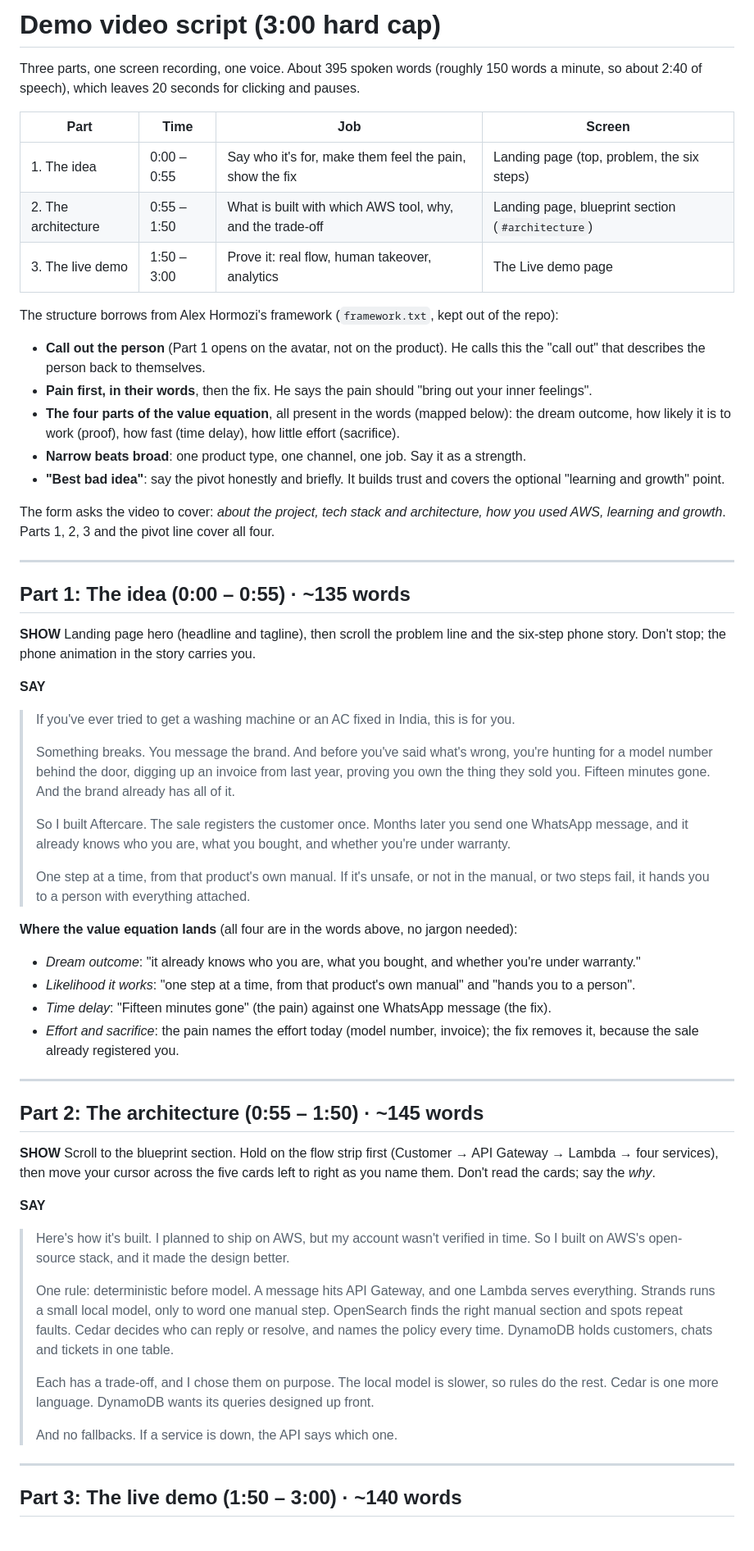
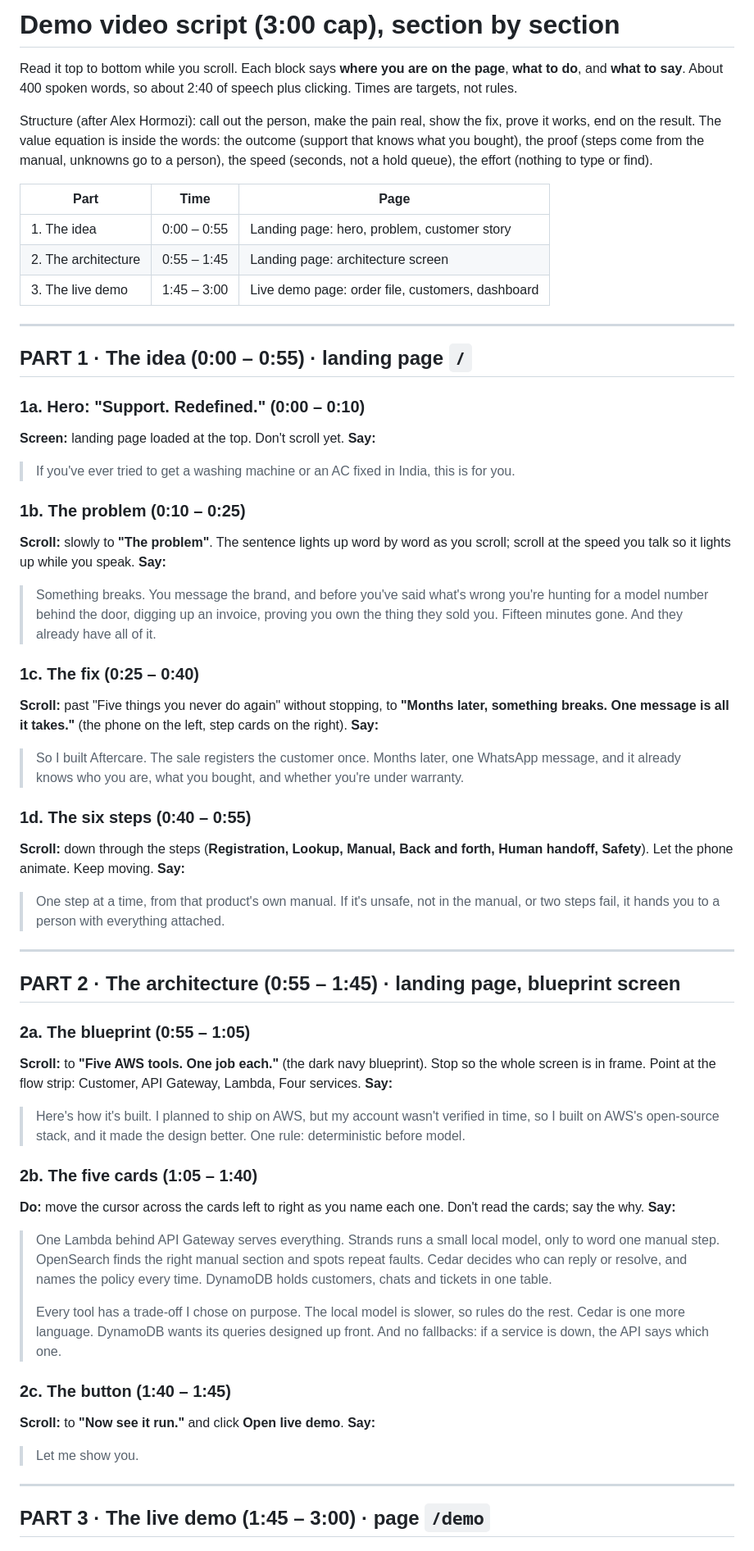
Before and after one commit to hrsh-kr/aftercare, a Markdown page: docs/VIDEO_SCRIPT.md, the part around one of its changes. Shown at 82% size. GitHub-like rendering.

Commit message:
Video script: section-by-section, with where to scroll and what to say

```diff
--- a/docs/VIDEO_SCRIPT.md
+++ b/docs/VIDEO_SCRIPT.md
@@ -1,63 +1,61 @@
-# Demo video script (3:00 hard cap)
+# Demo video script (3:00 cap), section by section
 
-Three parts, one screen recording, one voice. About 395 spoken words (roughly 150 words a minute, so about 2:40 of speech), which leaves 20 seconds for clicking and pauses.
+Read it top to bottom while you scroll. Each block says **where you are on the page**, **what to do**, and **what to say**. About 400 spoken words, so about 2:40 of speech plus clicking. Times are targets, not rules.
 
-| Part | Time | Job | Screen |
-|---|---|---|---|
-| 1. The idea | 0:00 – 0:55 | Say who it's for, make them feel the pain, show the fix | Landing page (top, problem, the six steps) |
-| 2. The architecture | 0:55 – 1:50 | What is built with which AWS tool, why, and the trade-off | Landing page, blueprint section (`#architecture`) |
-| 3. The live demo | 1:50 – 3:00 | Prove it: real flow, human takeover, analytics | The Live demo page |
+Structure (after Alex Hormozi): call out the person, make the pain real, show the fix, prove it works, end on the result. The value equation is inside the words: the outcome (support that knows what you bought), the proof (steps come from the manual, unknowns go to a person), the speed (seconds, not a hold queue), the effort (nothing to type or find).
 
-The structure borrows from Alex Hormozi's framework (`framework.txt`, kept out of the repo):
-
-- **Call out the person** (Part 1 opens on the avatar, not on the product). He calls this the "call out" that describes the person back to themselves.
-- **Pain first, in their words**, then the fix. He says the pain should "bring out your inner feelings".
-- **The four parts of the value equation**, all present in the words (mapped below): the dream outcome, how likely it is to work (proof), how fast (time delay), how little effort (sacrifice).
-- **Narrow beats broad**: one product type, one channel, one job. Say it as a strength.
-- **"Best bad idea"**: say the pivot honestly and briefly. It builds trust and covers the optional "learning and growth" point.
-
-The form asks the video to cover: *about the project, tech stack and architecture, how you used AWS, learning and growth*. Parts 1, 2, 3 and the pivot line cover all four.
+| Part | Time | Page |
+|---|---|---|
+| 1. The idea | 0:00 – 0:55 | Landing page: hero, problem, customer story |
+| 2. The architecture | 0:55 – 1:45 | Landing page: architecture screen |
+| 3. The live demo | 1:45 – 3:00 | Live demo page: order file, customers, dashboard |
 
 ---
 
-## Part 1: The idea (0:00 – 0:55) · ~135 words
+## PART 1 · The idea (0:00 – 0:55) · landing page `/`
 
-**SHOW** Landing page hero (headline and tagline), then scroll the problem line and the six-step phone story. Don't stop; the phone animation in the story carries you.
+### 1a. Hero: "Support. Redefined." (0:00 – 0:10)
+**Screen:** landing page loaded at the top. Don't scroll yet.
+**Say:**
+> If you've ever tried to get a washing machine or an AC fixed in India, this is for you.
 
-**SAY**
+### 1b. The problem (0:10 – 0:25)
+**Scroll:** slowly to **"The problem"**. The sentence lights up word by word as you scroll; scroll at the speed you talk so it lights up while you speak.
+**Say:**
+> Something breaks. You message the brand, and before you've said what's wrong you're hunting for a model number behind the door, digging up an invoice, proving you own the thing they sold you. Fifteen minutes gone. And they already have all of it.
 
-> If you've ever tried to get a washing machine or an AC fixed in India, this is for you.
->
-> Something breaks. You message the brand. And before you've said what's wrong, you're hunting for a model number behind the door, digging up an invoice from last year, proving you own the thing they sold you. Fifteen minutes gone. And the brand already has all of it.
->
-> So I built Aftercare. The sale registers the customer once. Months later you send one WhatsApp message, and it already knows who you are, what you bought, and whether you're under warranty.
->
-> One step at a time, from that product's own manual. If it's unsafe, or not in the manual, or two steps fail, it hands you to a person with everything attached.
+### 1c. The fix (0:25 – 0:40)
+**Scroll:** past "Five things you never do again" without stopping, to **"Months later, something breaks. One message is all it takes."** (the phone on the left, step cards on the right).
+**Say:**
+> So I built Aftercare. The sale registers the customer once. Months later, one WhatsApp message, and it already knows who you are, what you bought, and whether you're under warranty.
 
-**Where the value equation lands** (all four are in the words above, no jargon needed):
-
-- *Dream outcome*: "it already knows who you are, what you bought, and whether you're under warranty."
-- *Likelihood it works*: "one step at a time, from that product's own manual" and "hands you to a person".
-- *Time delay*: "Fifteen minutes gone" (the pain) against one WhatsApp message (the fix).
-- *Effort and sacrifice*: the pain names the effort today (model number, invoice); the fix removes it, because the sale already registered you.
+### 1d. The six steps (0:40 – 0:55)
+**Scroll:** down through the steps (**Registration, Lookup, Manual, Back and forth, Human handoff, Safety**). Let the phone animate. Keep moving.
+**Say:**
+> One step at a time, from that product's own manual. If it's unsafe, not in the manual, or two steps fail, it hands you to a person with everything attached.
 
 ---
 
-## Part 2: The architecture (0:55 – 1:50) · ~145 words
+## PART 2 · The architecture (0:55 – 1:45) · landing page, blueprint screen
 
-**SHOW** Scroll to the blueprint section. Hold on the flow strip first (Customer → API Gateway → Lambda → four services), then move your cursor across the five cards left to right as you name them. Don't read the cards; say the *why*.
+### 2a. The blueprint (0:55 – 1:05)
+**Scroll:** to **"Five AWS tools. One job each."** (the dark navy blueprint). Stop so the whole screen is in frame. Point at the flow strip: Customer, API Gateway, Lambda, Four services.
+**Say:**
+> Here's how it's built. I planned to ship on AWS, but my account wasn't verified in time, so I built on AWS's open-source stack, and it made the design better. One rule: deterministic before model.
 
-**SAY**
+### 2b. The five cards (1:05 – 1:40)
+**Do:** move the cursor across the cards left to right as you name each one. Don't read the cards; say the why.
+**Say:**
+> One Lambda behind API Gateway serves everything. Strands runs a small local model, only to word one manual step. OpenSearch finds the right manual section and spots repeat faults. Cedar decides who can reply or resolve, and names the policy every time. DynamoDB holds customers, chats and tickets in one table.
+>
+> Every tool has a trade-off I chose on purpose. The local model is slower, so rules do the rest. Cedar is one more language. DynamoDB wants its queries designed up front. And no fallbacks: if a service is down, the API says which one.
 
-> Here's how it's built. I planned to ship on AWS, but my account wasn't verified in time. So I built on AWS's open-source stack, and it made the design better.
->
-> One rule: deterministic before model. A message hits API Gateway, and one Lambda serves everything. Strands runs a small local model, only to word one manual step. OpenSearch finds the right manual section and spots repeat faults. Cedar decides who can reply or resolve, and names the policy every time. DynamoDB holds customers, chats and tickets in one table.
->
-> Each has a trade-off, and I chose them on purpose. The local model is slower, so rules do the rest. Cedar is one more language. DynamoDB wants its queries designed up front.
->
-> And no fallbacks. If a service is down, the API says which one.
+### 2c. The button (1:40 – 1:45)
+**Scroll:** to **"Now see it run."** and click **Open live demo**.
+**Say:**
+> Let me show you.
 
 ---
 
-## Part 3: The live demo (1:50 – 3:00) · ~140 words
+## PART 3 · The live demo (1:45 – 3:00) · page `/demo`
 
```
Also changed, not shown: other parts of docs/VIDEO_SCRIPT.md (+43 -33 lines).
